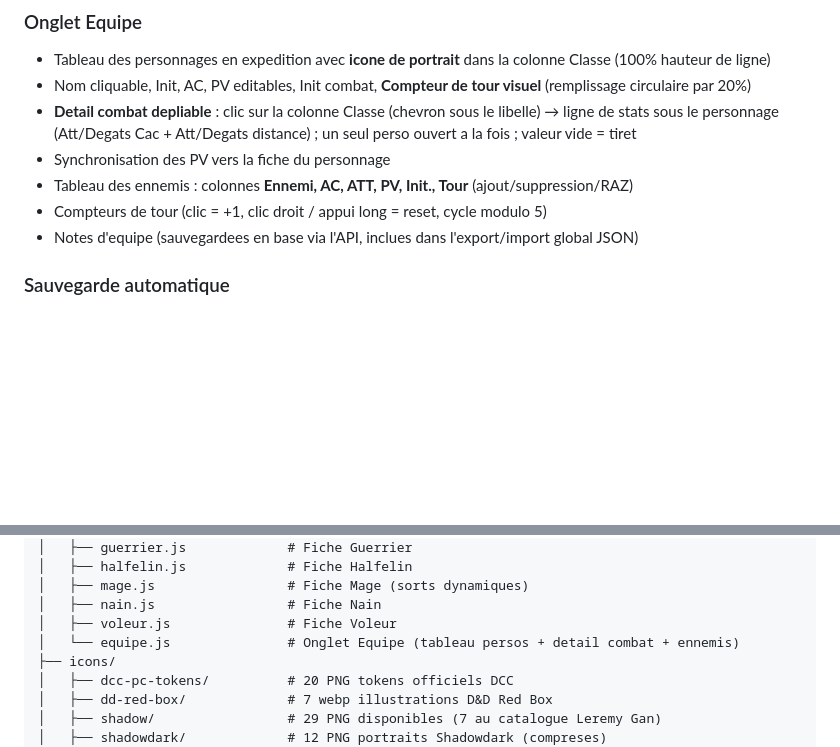
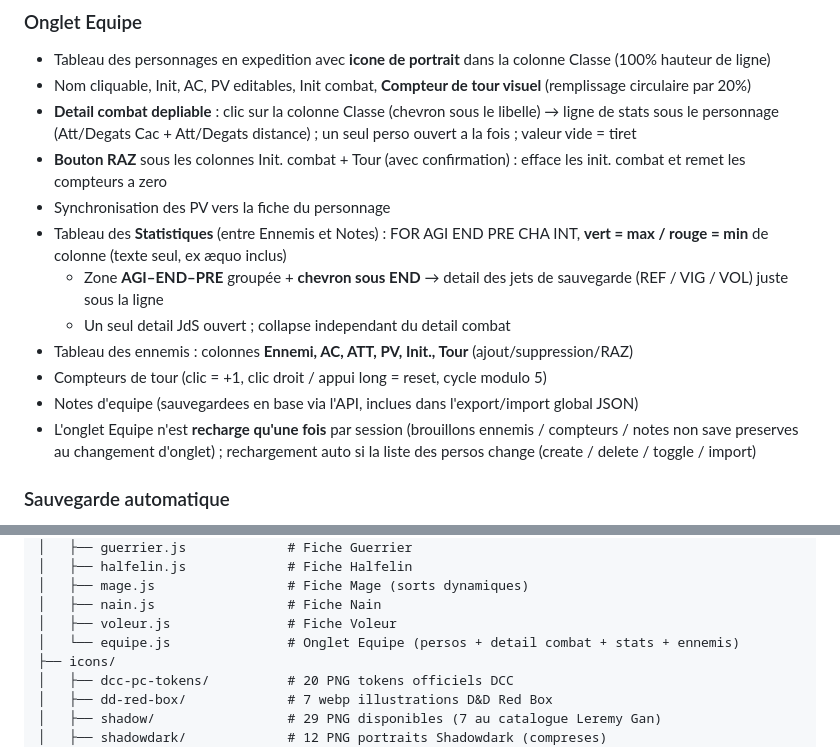
Before and after one commit to brunothesatellite/dcc-sheet, a Markdown page: README.md, 2 parts joined by grey strips. Drawn GitHub-style; blank space fills up the shorter version.

Commit message:
docs: stats equipe, RAZ init combat, conservation brouillons onglet

```diff
--- a/README.md
+++ b/README.md
@@ -50,10 +50,15 @@ Manuel d'utilisation consultable dans **[MANUAL.md](./MANUAL.md)**
 - Tableau des personnages en expedition avec **icone de portrait** dans la colonne Classe (100% hauteur de ligne)
 - Nom cliquable, Init, AC, PV editables, Init combat, **Compteur de tour visuel** (remplissage circulaire par 20%)
 - **Detail combat depliable** : clic sur la colonne Classe (chevron sous le libelle) → ligne de stats sous le personnage (Att/Degats Cac + Att/Degats distance) ; un seul perso ouvert a la fois ; valeur vide = tiret
+- **Bouton RAZ** sous les colonnes Init. combat + Tour (avec confirmation) : efface les init. combat et remet les compteurs a zero
 - Synchronisation des PV vers la fiche du personnage
+- Tableau des **Statistiques** (entre Ennemis et Notes) : FOR AGI END PRE CHA INT, **vert = max / rouge = min** de colonne (texte seul, ex æquo inclus)
+  - Zone **AGI–END–PRE** groupée + **chevron sous END** → detail des jets de sauvegarde (REF / VIG / VOL) juste sous la ligne
+  - Un seul detail JdS ouvert ; collapse independant du detail combat
 - Tableau des ennemis : colonnes **Ennemi, AC, ATT, PV, Init., Tour** (ajout/suppression/RAZ)
 - Compteurs de tour (clic = +1, clic droit / appui long = reset, cycle modulo 5)
 - Notes d'equipe (sauvegardees en base via l'API, inclues dans l'export/import global JSON)
+- L'onglet Equipe n'est **recharge qu'une fois** par session (brouillons ennemis / compteurs / notes non save preserves au changement d'onglet) ; rechargement auto si la liste des persos change (create / delete / toggle / import)
 
 ### Sauvegarde automatique
 - Debounce 600ms sur tous les champs modifiables
@@ -106,7 +111,7 @@ dcc-sheet/
 │   ├── mage.js                 # Fiche Mage (sorts dynamiques)
 │   ├── nain.js                 # Fiche Nain
 │   ├── voleur.js               # Fiche Voleur
-│   └── equipe.js               # Onglet Equipe (tableau persos + detail combat + ennemis)
+│   └── equipe.js               # Onglet Equipe (persos + detail combat + stats + ennemis)
 ├── icons/
 │   ├── dcc-pc-tokens/          # 20 PNG tokens officiels DCC
 │   ├── dd-red-box/             # 7 webp illustrations D&D Red Box
```
Also changed, not shown: JOURNAL.md (+47 -0 lines), MANUAL.md (+14 -0 lines).
